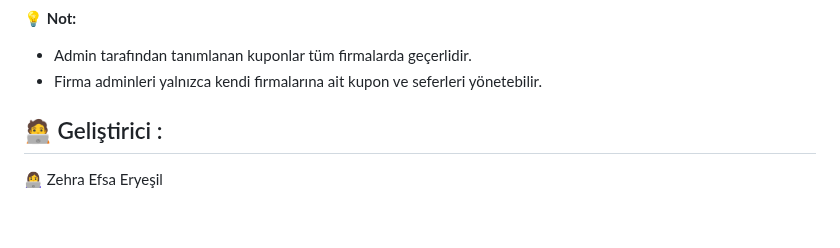
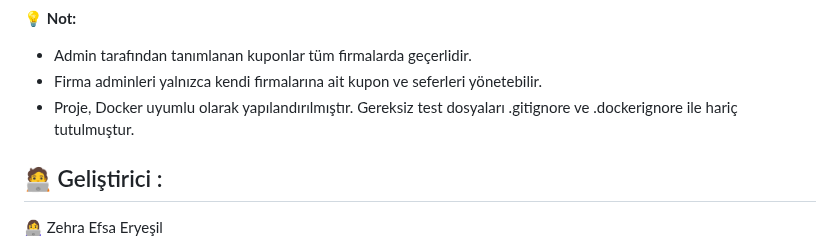
Before and after one commit to EfsaEryesil/bilet-satin-alma, a Markdown page: README.md, the part around one of its changes. Rendered like a GitHub page; blank space fills up the shorter version.

```diff
--- a/README.md
+++ b/README.md
@@ -80,6 +82,7 @@ http://localhost:8080
 💡 **Not:**
 - Admin tarafından tanımlanan kuponlar tüm firmalarda geçerlidir.
 - Firma adminleri yalnızca kendi firmalarına ait kupon ve seferleri yönetebilir.
+- Proje, Docker uyumlu olarak yapılandırılmıştır. Gereksiz test dosyaları .gitignore ve .dockerignore ile hariç tutulmuştur.
 
 
 
```
Also changed, not shown: other parts of README.md (+2 -0 lines).
